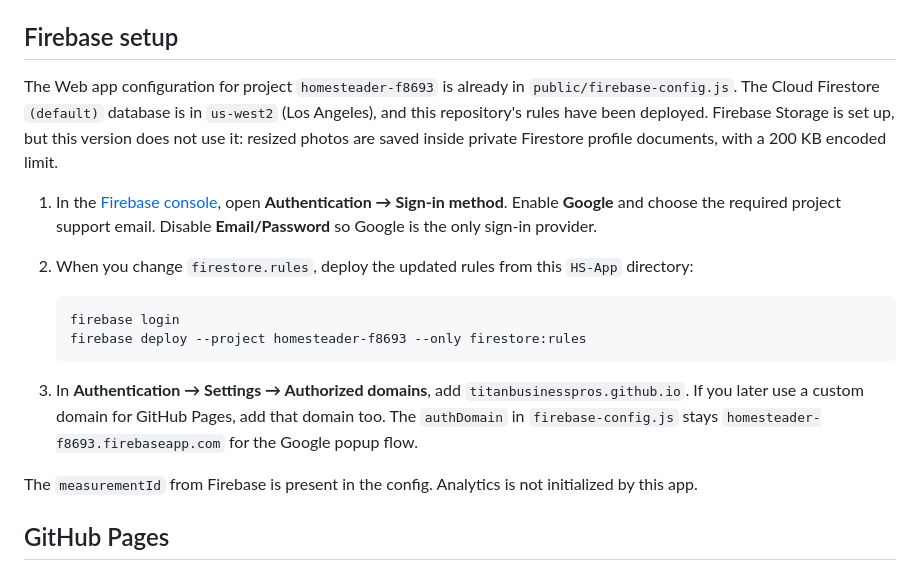
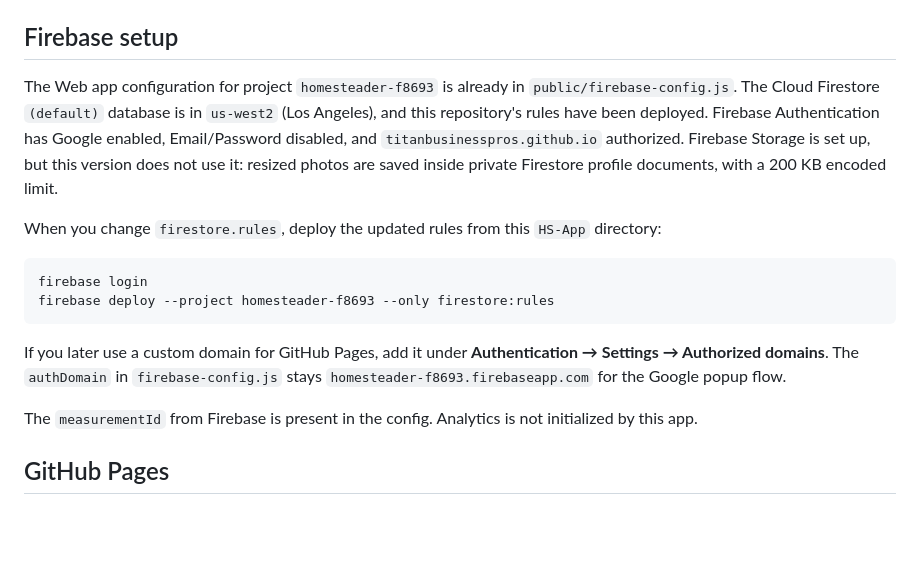
Before and after one commit to TitanBusinessPros/HS-App, a Markdown page: README.md, the part around the change. Rendered like a GitHub page; blank space fills up the shorter version.

Commit message:
Document Google-only Firebase setup

````diff
--- a/README.md
+++ b/README.md
@@ -6,17 +6,16 @@ Applicants sign in with Google and save a display name, optional location, intro
 
 ## Firebase setup
 
-The Web app configuration for project `homesteader-f8693` is already in `public/firebase-config.js`. The Cloud Firestore `(default)` database is in `us-west2` (Los Angeles), and this repository's rules have been deployed. Firebase Storage is set up, but this version does not use it: resized photos are saved inside private Firestore profile documents, with a 200 KB encoded limit.
+The Web app configuration for project `homesteader-f8693` is already in `public/firebase-config.js`. The Cloud Firestore `(default)` database is in `us-west2` (Los Angeles), and this repository's rules have been deployed. Firebase Authentication has Google enabled, Email/Password disabled, and `titanbusinesspros.github.io` authorized. Firebase Storage is set up, but this version does not use it: resized photos are saved inside private Firestore profile documents, with a 200 KB encoded limit.
 
-1. In the [Firebase console](https://console.firebase.google.com/), open **Authentication → Sign-in method**. Enable **Google** and choose the required project support email. Disable **Email/Password** so Google is the only sign-in provider.
-2. When you change `firestore.rules`, deploy the updated rules from this `HS-App` directory:
+When you change `firestore.rules`, deploy the updated rules from this `HS-App` directory:
 
-   ```powershell
-   firebase login
-   firebase deploy --project homesteader-f8693 --only firestore:rules
-   ```
+```powershell
+firebase login
+firebase deploy --project homesteader-f8693 --only firestore:rules
+```
 
-3. In **Authentication → Settings → Authorized domains**, add `titanbusinesspros.github.io`. If you later use a custom domain for GitHub Pages, add that domain too. The `authDomain` in `firebase-config.js` stays `homesteader-f8693.firebaseapp.com` for the Google popup flow.
+If you later use a custom domain for GitHub Pages, add it under **Authentication → Settings → Authorized domains**. The `authDomain` in `firebase-config.js` stays `homesteader-f8693.firebaseapp.com` for the Google popup flow.
 
 The `measurementId` from Firebase is present in the config. Analytics is not initialized by this app.
 
````
